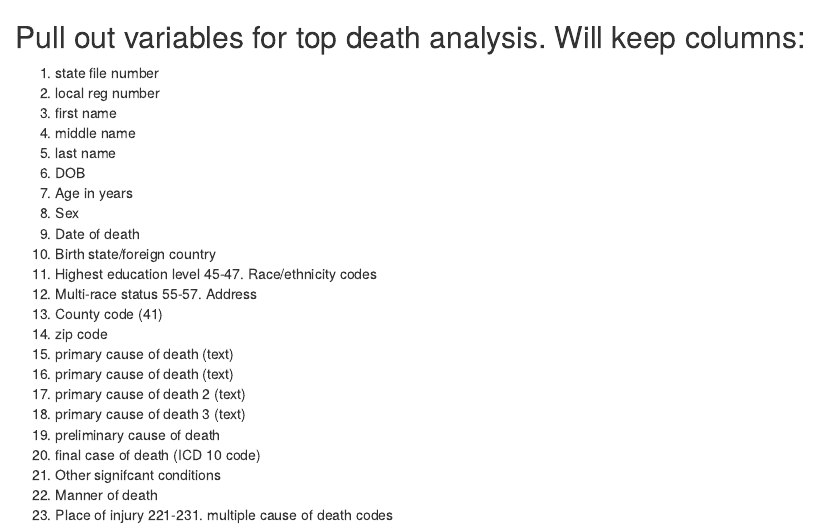
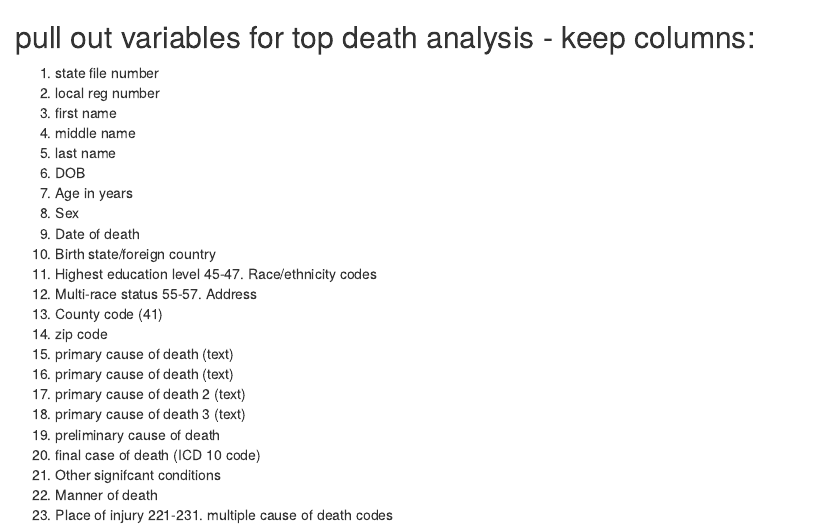
Before and after one commit to elizabethjump/Alcohol-Drug-Deaths, an R Markdown document (VRBIS data cleaning.Rmd): the page in a window 1100 px wide, from 2970 px down. Rendered offline with R 4.5, knitr and Pandoc, with nearby package versions; some code elsewhere in the file could not run offline.

Commit message:
Update VRBIS data cleaning.Rmd

````diff
--- a/VRBIS data cleaning.Rmd
+++ b/VRBIS data cleaning.Rmd
@@ -69,7 +69,7 @@ table(county_deaths_only$rescountycdphcode_59)
 table(Reall_deaths$rescountycdphcode_59)
 ```
 
-## Pull out variables for top death analysis. Will keep columns:
+## pull out variables for top death analysis - keep columns:
   1. state file number
   2. local reg number
   3. first name
````
